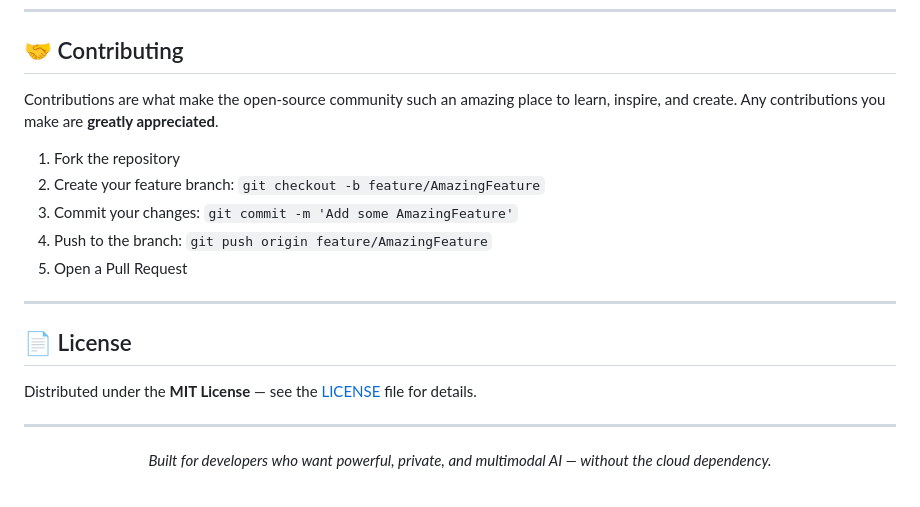
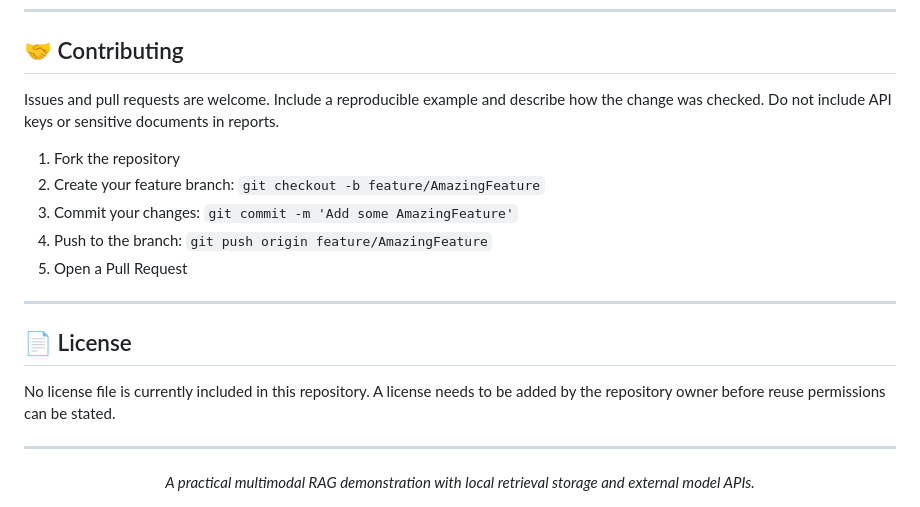
Before and after one commit to nareshkumart07/smart-personal-ai-chatbot, a Markdown page: README.md, the part around one of its changes. GitHub-like rendering.

```diff
--- a/README.md
+++ b/README.md
@@ -251,7 +271,7 @@ Navigate to `http://localhost:8000` in your browser.
 
 ## 🤝 Contributing
 
-Contributions are what make the open-source community such an amazing place to learn, inspire, and create. Any contributions you make are **greatly appreciated**.
+Issues and pull requests are welcome. Include a reproducible example and describe how the change was checked. Do not include API keys or sensitive documents in reports.
 
 1. Fork the repository
 2. Create your feature branch: `git checkout -b feature/AmazingFeature`
@@ -263,10 +283,10 @@ Contributions are what make the open-source community such an amazing place to l
 
 ## 📄 License
 
-Distributed under the **MIT License** — see the [LICENSE](LICENSE) file for details.
+No license file is currently included in this repository. A license needs to be added by the repository owner before reuse permissions can be stated.
 
 ---
 
 <div align="center">
-  <em>Built for developers who want powerful, private, and multimodal AI — without the cloud dependency.</em>
+  <em>A practical multimodal RAG demonstration with local retrieval storage and external model APIs.</em>
 </div>
```
Also changed, not shown: other parts of README.md (+48 -28 lines).
